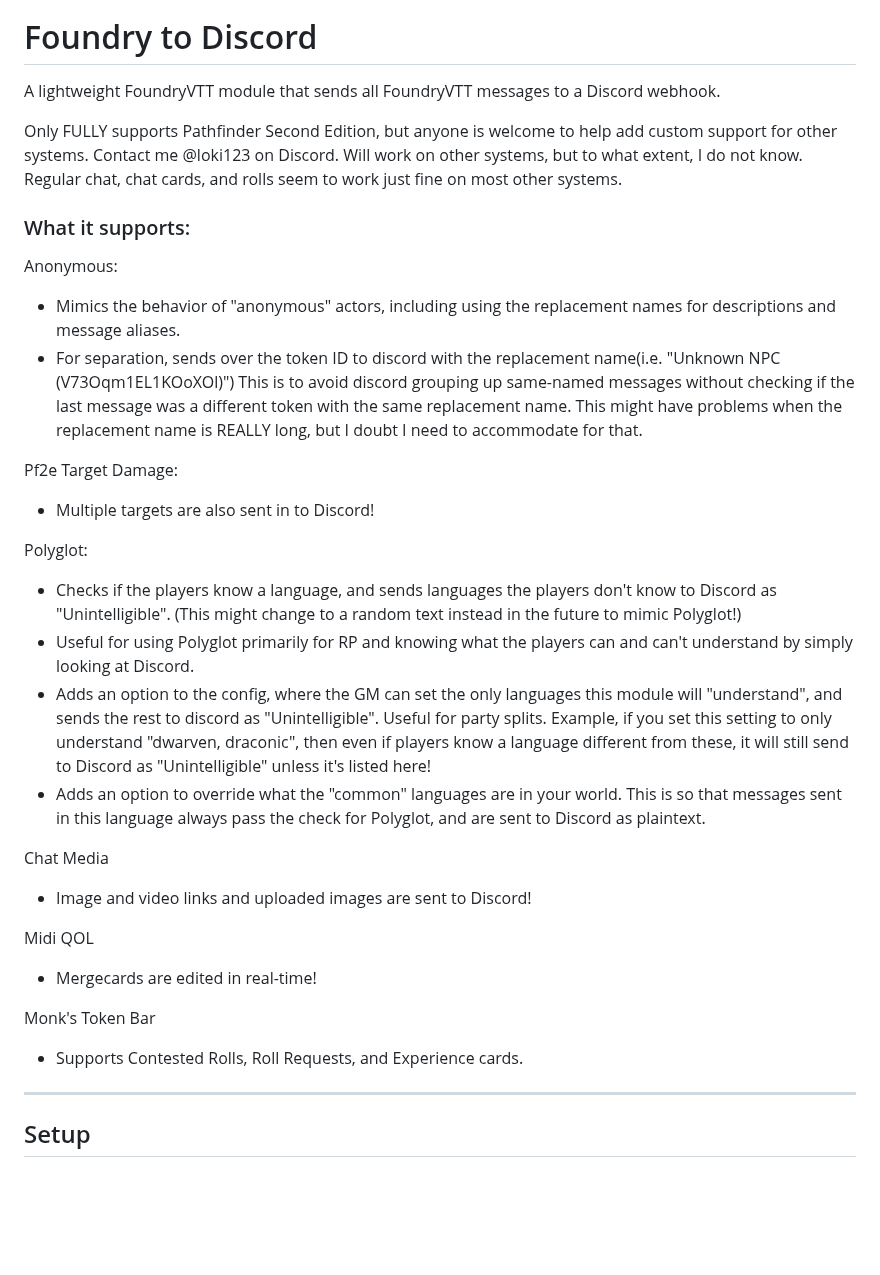
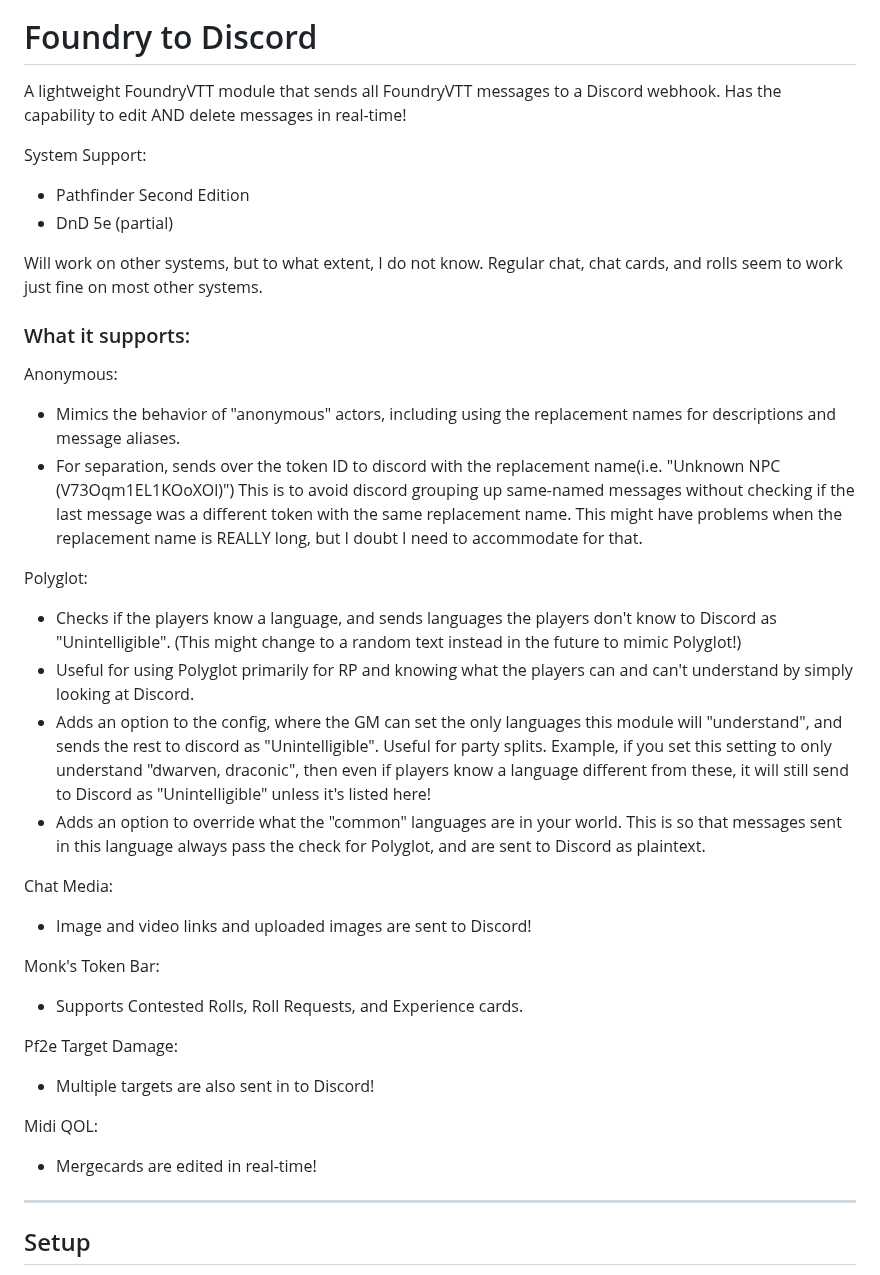
Before and after one commit to therealguy90/foundrytodiscord, a Markdown page: README.md, the part around the change. Rendered like a GitHub page; blank space fills up the shorter version.

```diff
--- a/README.md
+++ b/README.md
@@ -4,8 +4,12 @@
 # Foundry to Discord
 
 A lightweight FoundryVTT module that sends all FoundryVTT messages to a Discord webhook.
+Has the capability to edit AND delete messages in real-time!
 
-Only FULLY supports Pathfinder Second Edition, but anyone is welcome to help add custom support for other systems. Contact me @loki123 on Discord.
+System Support:
+- Pathfinder Second Edition
+- DnD 5e (partial)
+
 Will work on other systems, but to what extent, I do not know. Regular chat, chat cards, and rolls seem to work just fine on most other systems.
 
 ### What it supports:
@@ -15,10 +19,6 @@ Anonymous:
 - Mimics the behavior of "anonymous" actors, including using the replacement names for descriptions and message aliases.
 - For separation, sends over the token ID to discord with the replacement name(i.e. "Unknown NPC (V73Oqm1EL1KOoXOl)") This is to avoid discord grouping up same-named messages without checking if the last message was a different token with the same replacement name. This might have problems when the replacement name is REALLY long, but I doubt I need to accommodate for that.
 
-Pf2e Target Damage:
-
-- Multiple targets are also sent in to Discord!
-
 Polyglot:
 
 - Checks if the players know a language, and sends languages the players don't know to Discord as "Unintelligible". (This might change to a random text instead in the future to mimic Polyglot!)
@@ -26,17 +26,21 @@ Polyglot:
 - Adds an option to the config, where the GM can set the only languages this module will "understand", and sends the rest to discord as "Unintelligible". Useful for party splits. Example, if you set this setting to only understand "dwarven, draconic", then even if players know a language different from these, it will still send to Discord as "Unintelligible" unless it's listed here!
 - Adds an option to override what the "common" languages are in your world. This is so that messages sent in this language always pass the check for Polyglot, and are sent to Discord as plaintext.
 
-Chat Media
+Chat Media:
 
 - Image and video links and uploaded images are sent to Discord!
 
-Midi QOL
+Monk's Token Bar:
+
+- Supports Contested Rolls, Roll Requests, and Experience cards.
+
+Pf2e Target Damage:
+
+- Multiple targets are also sent in to Discord!
+
+Midi QOL:
 
 - Mergecards are edited in real-time!
-
-Monk's Token Bar
-
-- Supports Contested Rolls, Roll Requests, and Experience cards.
 
 ------------------------------------
 
```
